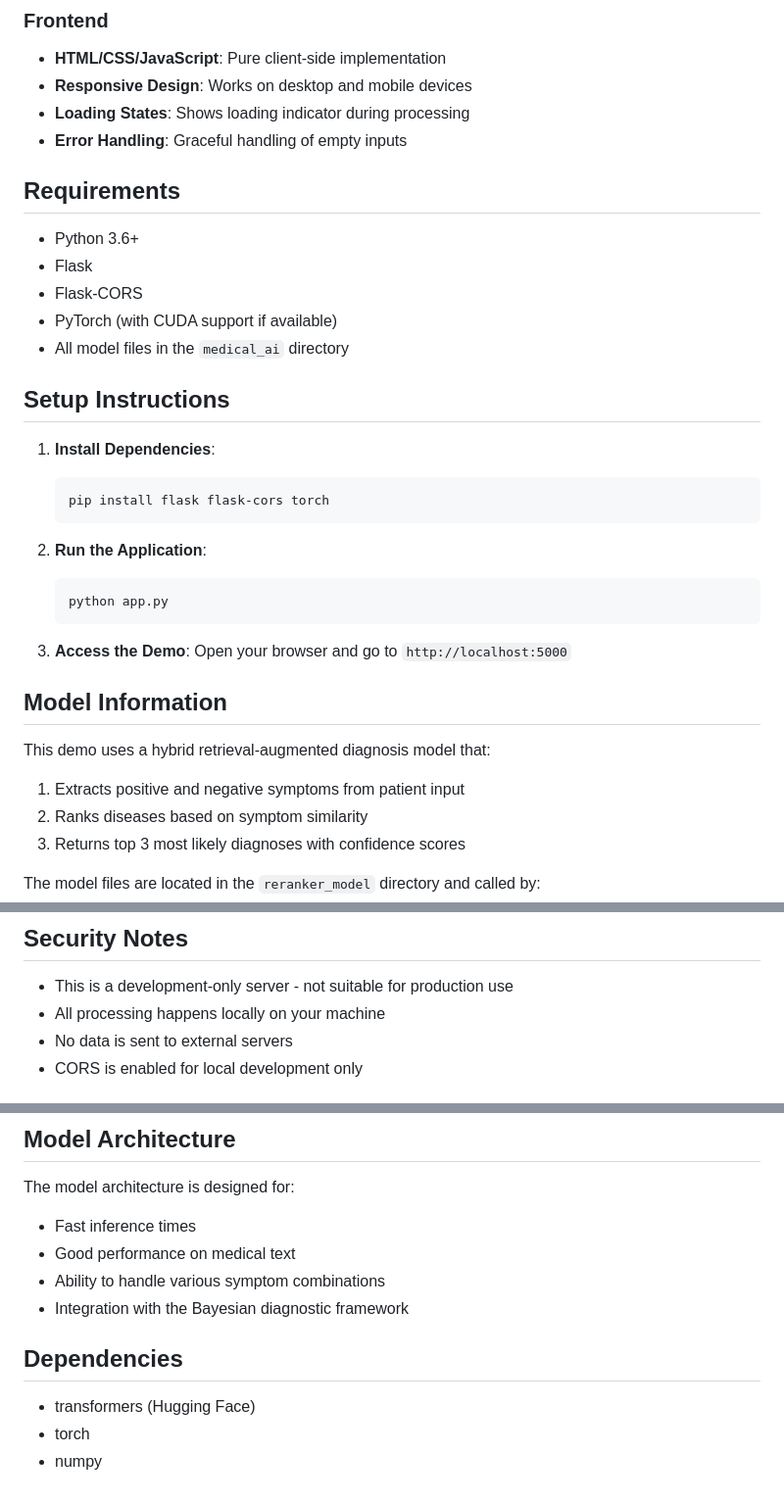
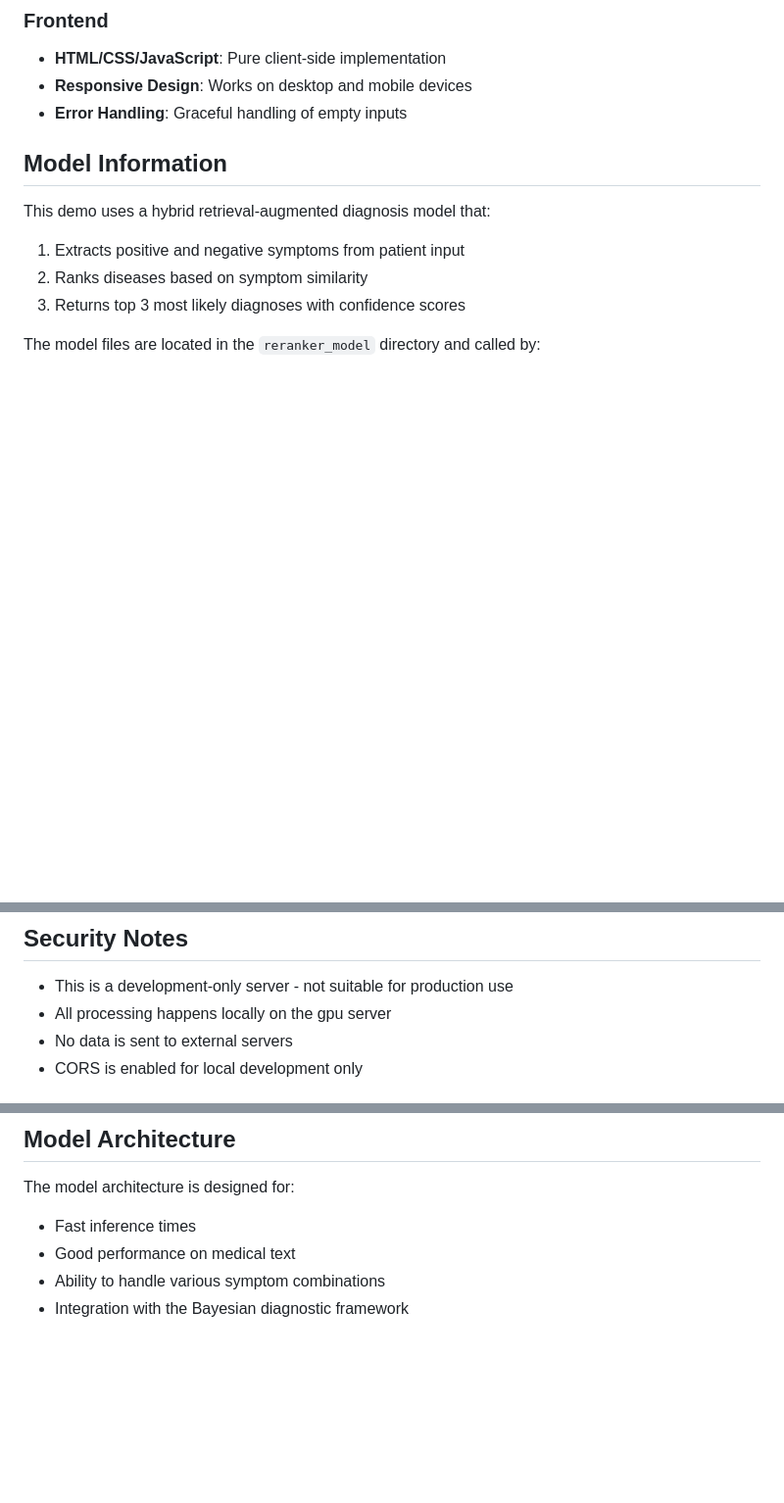
Before and after one commit to org4rn1cll-droid/ai-demo-website, a Markdown page: README.md, 3 parts joined by grey strips. Shown at 98% size. Rendered like a GitHub page; blank space fills up the shorter version.

Commit message:
Update README to remove setup instructions
Removed requirements and setup instructions from README.

````diff
--- a/README.md
+++ b/README.md
@@ -28,31 +28,7 @@ https://superficial-purposely-cherrie.ngrok-free.dev/
 ### Frontend
 - **HTML/CSS/JavaScript**: Pure client-side implementation
 - **Responsive Design**: Works on desktop and mobile devices
-- **Loading States**: Shows loading indicator during processing
 - **Error Handling**: Graceful handling of empty inputs
-
-## Requirements
-
-- Python 3.6+
-- Flask
-- Flask-CORS
-- PyTorch (with CUDA support if available)
-- All model files in the `medical_ai` directory
-
-## Setup Instructions
-
-1. **Install Dependencies**:
-   ```bash
-   pip install flask flask-cors torch
-   ```
-
-2. **Run the Application**:
-   ```bash
-   python app.py
-   ```
-
-3. **Access the Demo**:
-   Open your browser and go to `http://localhost:5000`
 
 ## Model Information
 
@@ -76,7 +52,7 @@ The model files are located in the `reranker_model` directory and called by:
 ## Security Notes
 
 - This is a development-only server - not suitable for production use
-- All processing happens locally on your machine
+- All processing happens locally on the gpu server
 - No data is sent to external servers
 - CORS is enabled for local development only
 
@@ -165,9 +141,3 @@ The model architecture is designed for:
 - Good performance on medical text
 - Ability to handle various symptom combinations
 - Integration with the Bayesian diagnostic framework
-
-## Dependencies
-
-- transformers (Hugging Face)
-- torch
-- numpy
````
Also changed, not shown: other parts of README.md (+1 -1 lines).
